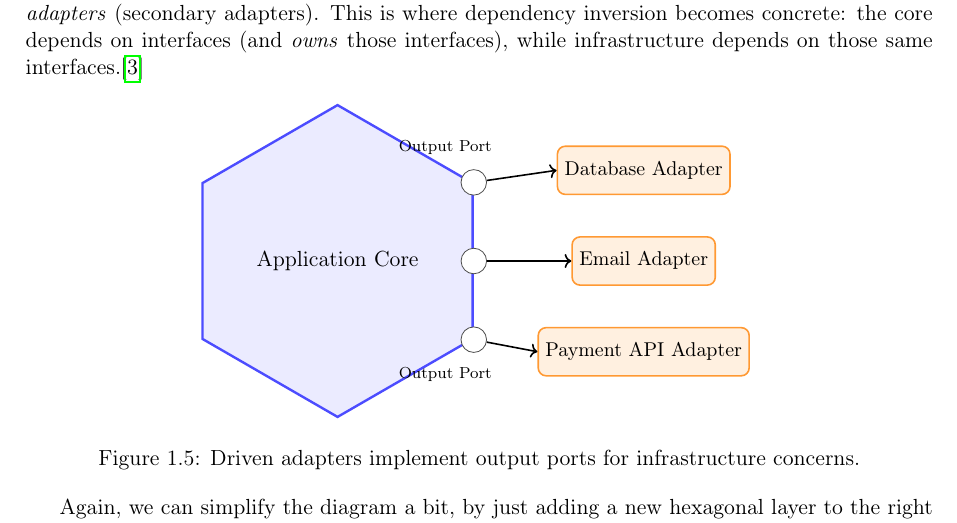
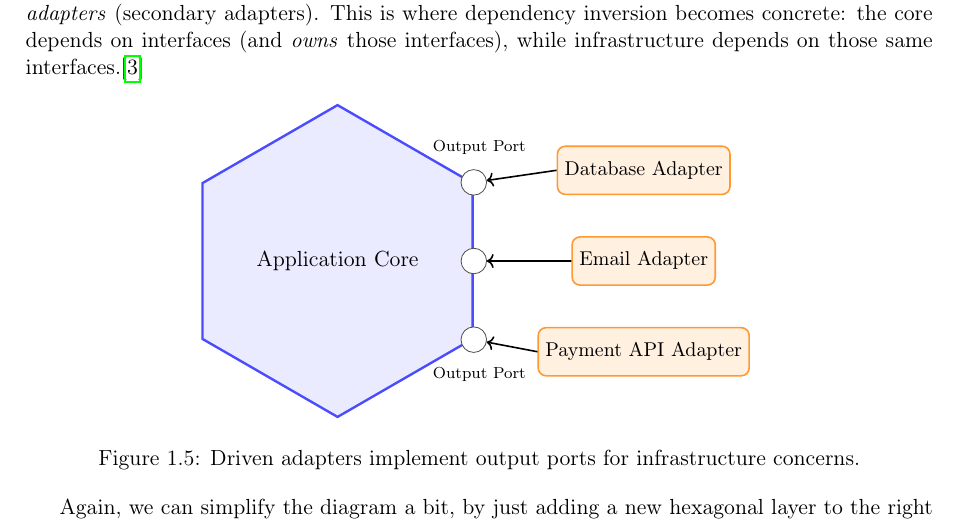
Before and after one commit to TroelsMortensen/SoftwareDesignBook, a LaTeX book (main.tex, which reads parts/architectural-styles/hexagonal/assets/hex_step4_driven_adapters.tex): part of page 13 of 22, cut so that both start at the same text. Compiled offline with pdfLaTeX.

Commit message:
flipped arrows

```diff
--- a/parts/architectural-styles/hexagonal/assets/hex_step4_driven_adapters.tex
+++ b/parts/architectural-styles/hexagonal/assets/hex_step4_driven_adapters.tex
@@ -13,10 +13,10 @@
     \node[port] (p1) at (core.30) {};
     \node[port] (p2) at (core.0) {};
     \node[port] (p3) at (core.330) {};
-    \node[lbl] at (1.9, 2.0) {Output Port};
-    \node[lbl] at (1.9, -2.0) {Output Port};
+    \node[lbl] at (2.5, 2.0) {Output Port};
+    \node[lbl] at (2.5, -2.0) {Output Port};
 
-    \draw[->, thick] (p1) -- (db.west);
-    \draw[->, thick] (p2) -- (email.west);
-    \draw[->, thick] (p3) -- (pay.west);
+    \draw[<-, thick] (p1) -- (db.west);
+    \draw[<-, thick] (p2) -- (email.west);
+    \draw[<-, thick] (p3) -- (pay.west);
 \end{tikzpicture}
```
